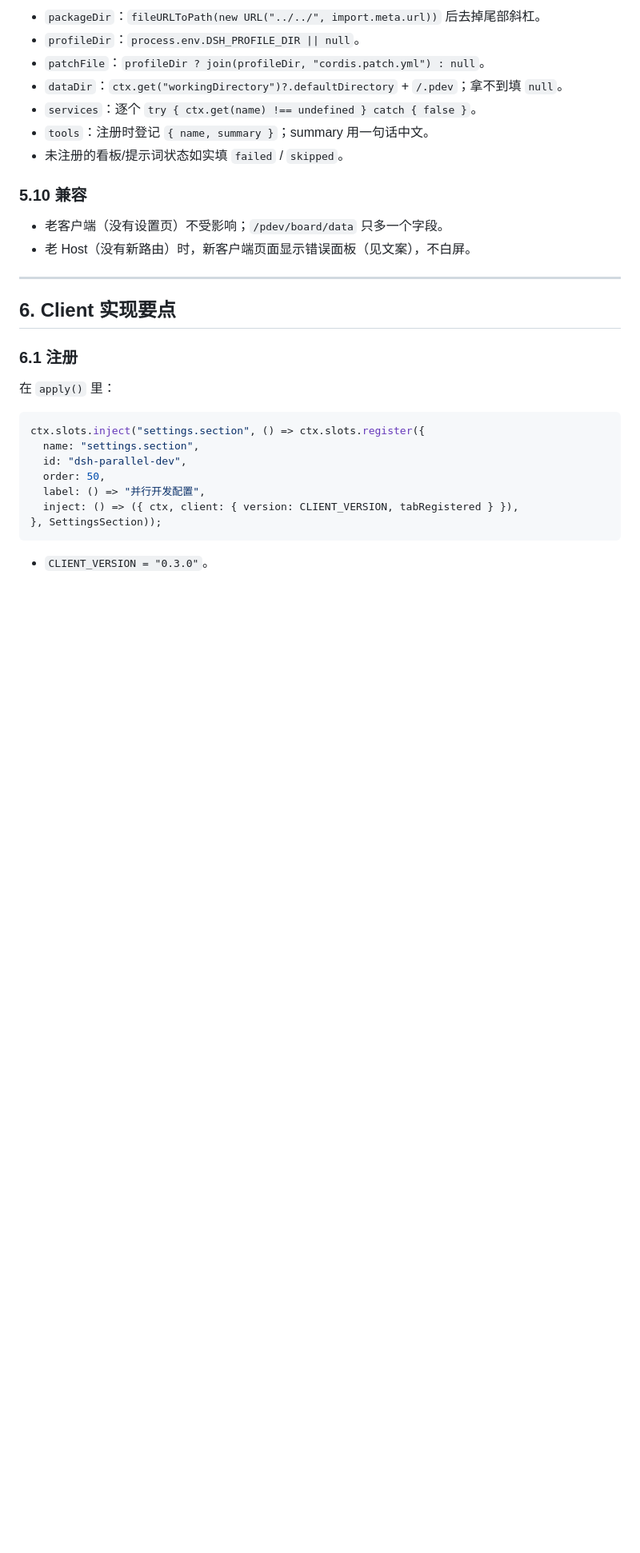
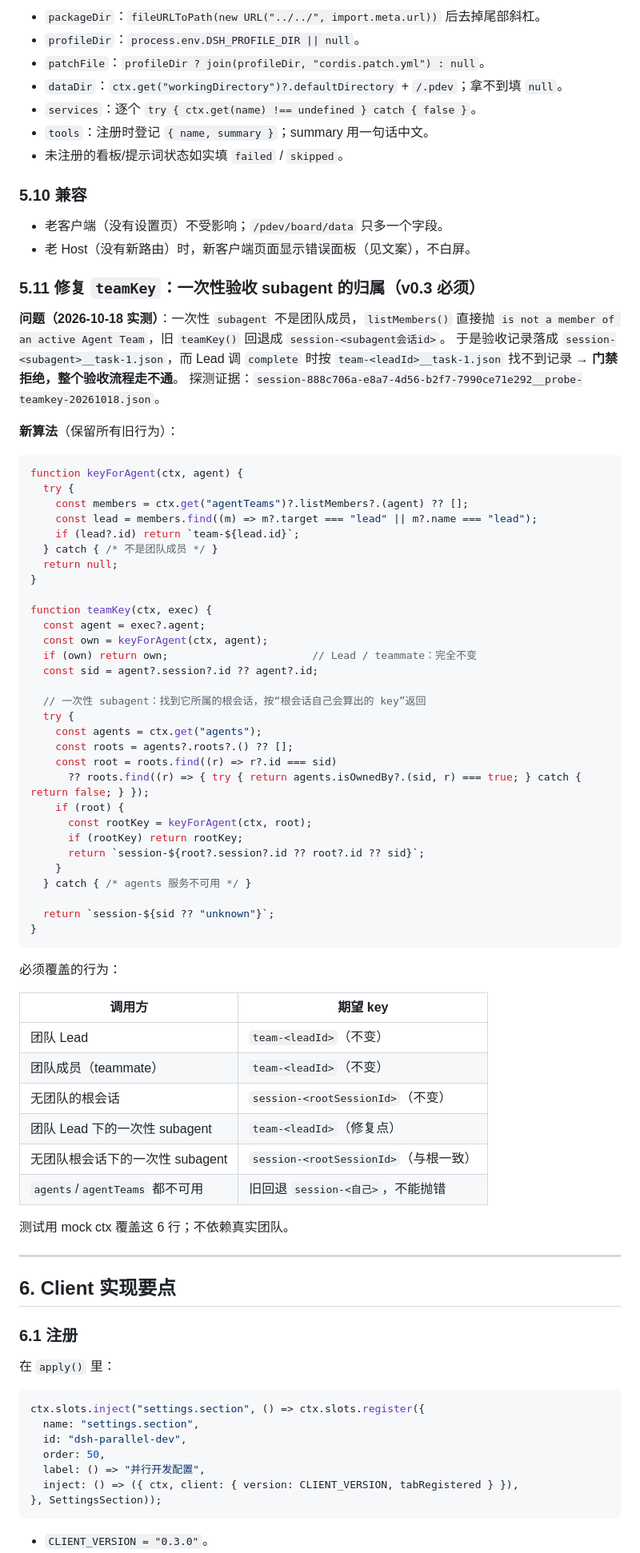
Before and after one commit to zzd1990/dsh-parallel-dev, a Markdown page: docs/v0.3-contract.md, the part around the change. Shown at 80% size. GitHub-like rendering; blank space fills up the shorter version.

Commit message:
docs: add teamKey fix to v0.3 contract

````diff
--- a/docs/v0.3-contract.md
+++ b/docs/v0.3-contract.md
@@ -384,6 +384,63 @@ function logEvent(level, message) // level: "info" | "warn" | "error"
 - 老客户端（没有设置页）不受影响；`/pdev/board/data` 只多一个字段。
 - 老 Host（没有新路由）时，新客户端页面显示错误面板（见文案），不白屏。
 
+### 5.11 修复 `teamKey`：一次性验收 subagent 的归属（v0.3 必须）
+
+**问题（2026-10-18 实测）**：一次性 `subagent` 不是团队成员，`listMembers()` 直接抛
+`is not a member of an active Agent Team`，旧 `teamKey()` 回退成 `session-<subagent会话id>`。
+于是验收记录落成 `session-<subagent>__task-1.json`，而 Lead 调 `complete` 时按
+`team-<leadId>__task-1.json` 找不到记录 → **门禁拒绝，整个验收流程走不通**。
+探测证据：`session-888c706a-e8a7-4d56-b2f7-7990ce71e292__probe-teamkey-20261018.json`。
+
+**新算法**（保留所有旧行为）：
+
+```js
+function keyForAgent(ctx, agent) {
+  try {
+    const members = ctx.get("agentTeams")?.listMembers?.(agent) ?? [];
+    const lead = members.find((m) => m?.target === "lead" || m?.name === "lead");
+    if (lead?.id) return `team-${lead.id}`;
+  } catch { /* 不是团队成员 */ }
+  return null;
+}
+
+function teamKey(ctx, exec) {
+  const agent = exec?.agent;
+  const own = keyForAgent(ctx, agent);
+  if (own) return own;                       // Lead / teammate：完全不变
+  const sid = agent?.session?.id ?? agent?.id;
+
+  // 一次性 subagent：找到它所属的根会话，按“根会话自己会算出的 key”返回
+  try {
+    const agents = ctx.get("agents");
+    const roots = agents?.roots?.() ?? [];
+    const root = roots.find((r) => r?.id === sid)
+      ?? roots.find((r) => { try { return agents.isOwnedBy?.(sid, r) === true; } catch { return false; } });
+    if (root) {
+      const rootKey = keyForAgent(ctx, root);
+      if (rootKey) return rootKey;
+      return `session-${root?.session?.id ?? root?.id ?? sid}`;
+    }
+  } catch { /* agents 服务不可用 */ }
+
+  return `session-${sid ?? "unknown"}`;
+}
+```
+
+必须覆盖的行为：
+
+| 调用方 | 期望 key |
+|---|---|
+| 团队 Lead | `team-<leadId>`（不变） |
+| 团队成员（teammate） | `team-<leadId>`（不变） |
+| 无团队的根会话 | `session-<rootSessionId>`（不变） |
+| 团队 Lead 下的一次性 subagent | `team-<leadId>`（修复点） |
+| 无团队根会话下的一次性 subagent | `session-<rootSessionId>`（与根一致） |
+| `agents`/`agentTeams` 都不可用 | 旧回退 `session-<自己>`，不能抛错 |
+
+测试用 mock ctx 覆盖这 6 行；不依赖真实团队。
+
+
 ---
 
 ## 6. Client 实现要点
````
